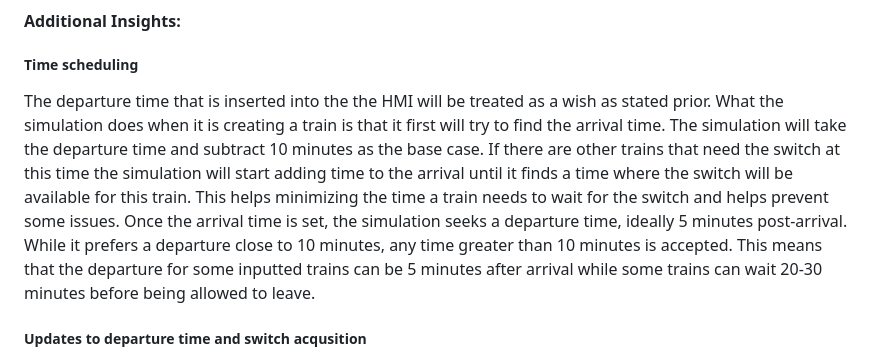
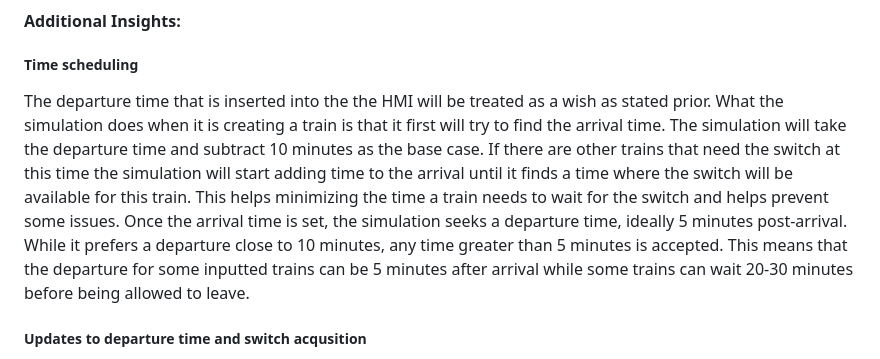
Before and after one commit to StickyTheStick12/TrainSim, a Markdown page: readme.md, the part around the change. Drawn GitHub-style.

```diff
--- a/readme.md
+++ b/readme.md
@@ -301,7 +301,8 @@ The simulation is meticulously crafted for uninterrupted, autonomous operation.
 
 #### Additional Insights:
 ##### Time scheduling
-The departure time that is inserted into the the HMI will be treated as a wish as stated prior. What the simulation does when it is creating a train is that it first will try to find the arrival time. The simulation will take the departure time and subtract 10 minutes as the base case. If there are other trains that need the switch at this time the simulation will start adding time to the arrival until it finds a time where the switch will be available for this train. This helps minimizing the time a train needs to wait for the switch and helps prevent some issues. Once the arrival time is set, the simulation seeks a departure time, ideally 5 minutes post-arrival. While it prefers a departure close to 10 minutes, any time greater than 10 minutes is accepted. This means that the departure for some inputted trains can be 5 minutes after arrival while some trains can wait 20-30 minutes before being allowed to leave.
+The departure time that is inserted into the the HMI will be treated as a wish as stated prior. What the simulation does when it is creating a train is that it first will try to find the arrival time. The simulation will take the departure time and subtract 10 minutes as the base case. If there are other trains that need the switch at this time the simulation will start adding time to the arrival until it finds a time where the switch will be available for this train. This helps minimizing the time a train needs to wait for the switch and helps prevent some issues. Once the arrival time is set, the simulation seeks a departure time, ideally 5 minutes post-arrival. While it prefers a departure close to 10 minutes, any time greater than 5 minutes is accepted. This means that the departure for some inputted trains can be 5 minutes after arrival while some trains can wait 20-30 minutes before being allowed to leave.
+
 ##### Updates to departure time and switch acqusition
 Several factors prompt departure time updates. If no track is available, the simulation intelligently guesses based on existing departures, updating the train's departure time accordingly. When a track becomes available, the departure time resets to the current time plus 10 minutes.  The simulation won't set a departure time that is earlier than the departure time it had when it was created, meaning a train can't depart earlier than the advertised time, only later. The switch is time based as stated earlier. When a train wants to depart the simulation will calculate the aproximate time the switch will become available and update the departure time accordingly.
 ##### Sensor communications
```
